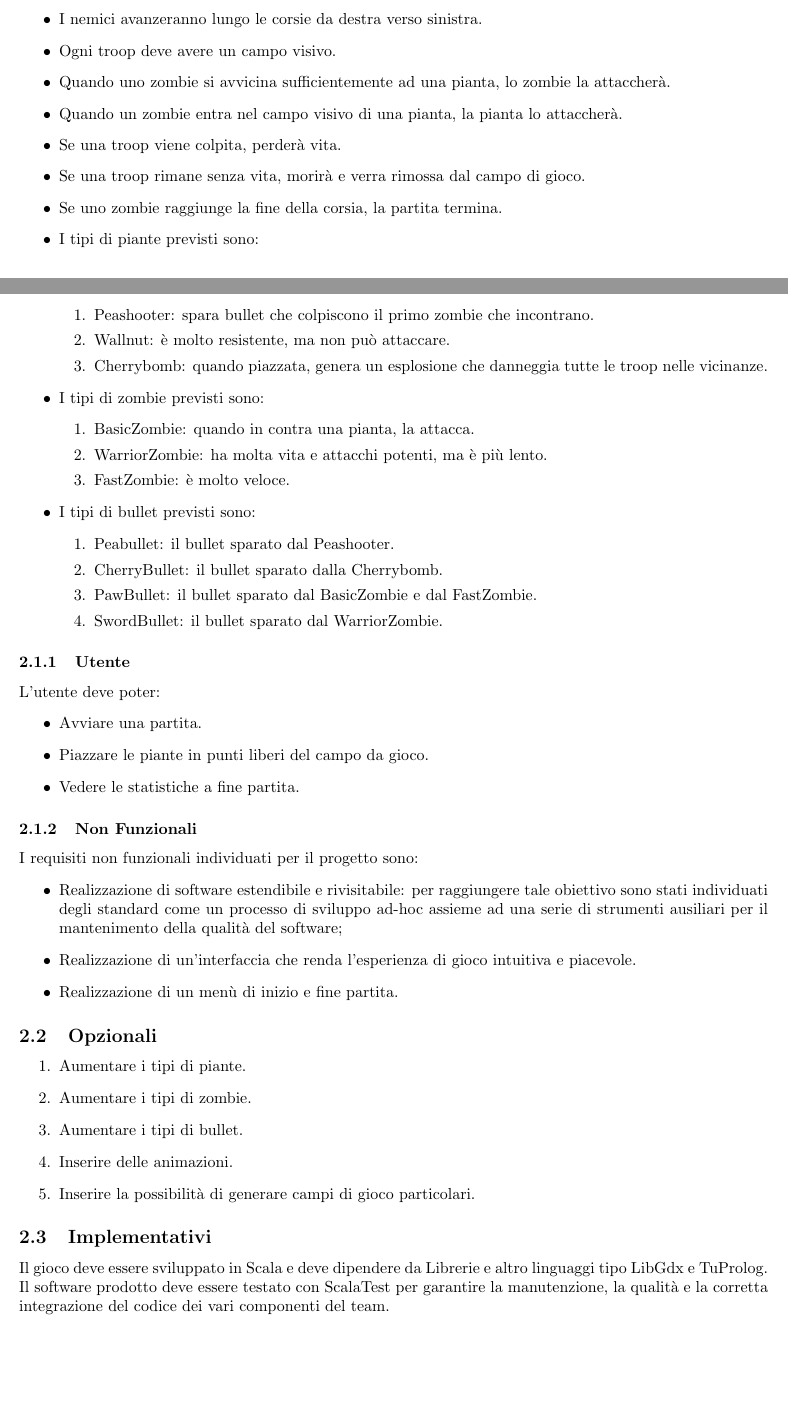
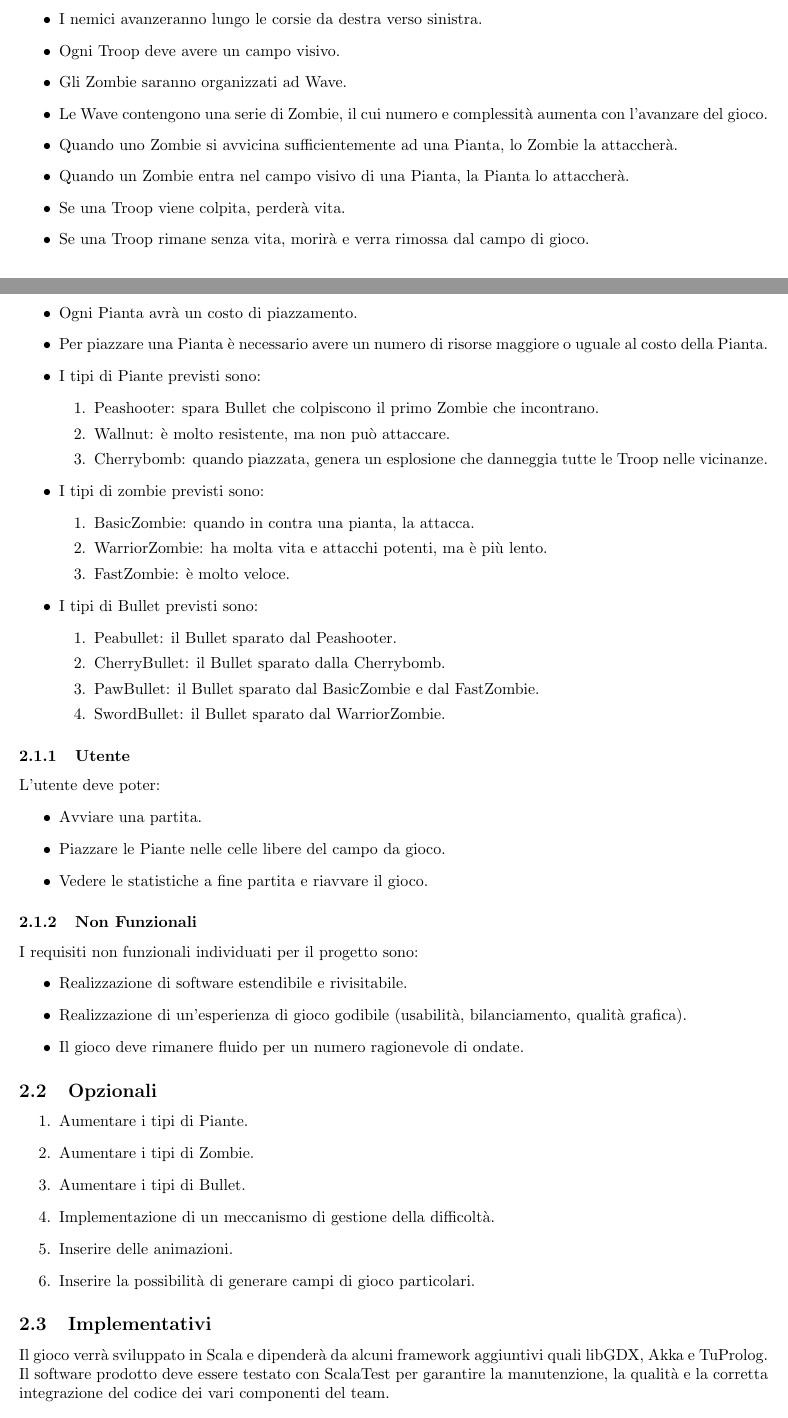
Before and after one commit to PaoloPenazzi/pps-pvzlike, a LaTeX document (doc/tex/report/report.tex, which reads doc/tex/report/sections/3_Requirements.tex): two parts of pages 3 and 4 of 4, joined at a grey line, cut so that both start at the same text. Compiled offline with pdfLaTeX.

Commit message:
docs: Update requirements

```diff
--- a/doc/tex/report/sections/3_Requirements.tex
+++ b/doc/tex/report/sections/3_Requirements.tex
@@ -11,17 +11,21 @@ Il gioco si compone di un insieme di entità e regol, per quanto riguarda gli el
     \end{enumerate}
     \item Il campo da gioco deve essere composto da più corsie.
     \item I nemici avanzeranno lungo le corsie da destra verso sinistra.
-    \item Ogni troop deve avere un campo visivo.
-    \item Quando uno zombie si avvicina sufficientemente ad una pianta, lo zombie la attaccherà.
-    \item Quando un zombie entra nel campo visivo di una pianta, la pianta lo attaccherà.
-    \item Se una troop viene colpita, perderà vita.
-    \item Se una troop rimane senza vita, morirà e verra rimossa dal campo di gioco.
-    \item Se uno zombie raggiunge la fine della corsia, la partita termina.
-    \item I tipi di piante previsti sono:
+    \item Ogni Troop deve avere un campo visivo.
+    \item Gli Zombie saranno organizzati ad Wave.
+    \item Le Wave contengono una serie di Zombie, il cui numero e complessità aumenta con l'avanzare del gioco.
+    \item Quando uno Zombie si avvicina sufficientemente ad una Pianta, lo Zombie la attaccherà.
+    \item Quando un Zombie entra nel campo visivo di una Pianta, la Pianta lo attaccherà.
+    \item Se una Troop viene colpita, perderà vita.
+    \item Se una Troop rimane senza vita, morirà e verra rimossa dal campo di gioco.
+    \item Se uno Zombie raggiunge la fine della corsia, la partita termina.
+    \item Ogni Pianta avrà un costo di piazzamento.
+    \item Per piazzare una Pianta è necessario avere un numero di risorse maggiore o uguale al costo della Pianta.
+    \item I tipi di Piante previsti sono:
     \begin{enumerate}
-        \item Peashooter: spara bullet che colpiscono il primo zombie che incontrano.
+        \item Peashooter: spara Bullet che colpiscono il primo Zombie che incontrano.
         \item Wallnut: è molto resistente, ma non può attaccare.
-        \item Cherrybomb: quando piazzata, genera un esplosione che danneggia tutte le troop nelle vicinanze.
+        \item Cherrybomb: quando piazzata, genera un esplosione che danneggia tutte le Troop nelle vicinanze.
     \end{enumerate}
     \item I tipi di zombie previsti sono:
     \begin{enumerate}
@@ -29,12 +33,12 @@ Il gioco si compone di un insieme di entità e regol, per quanto riguarda gli el
         \item WarriorZombie: ha molta vita e attacchi potenti, ma è più lento.
         \item FastZombie: è molto veloce.
     \end{enumerate}
-    \item I tipi di bullet previsti sono:
+    \item I tipi di Bullet previsti sono:
     \begin{enumerate}
-        \item Peabullet: il bullet sparato dal Peashooter.
-        \item CherryBullet: il bullet sparato dalla Cherrybomb.
-        \item PawBullet: il bullet sparato dal BasicZombie e dal FastZombie.
-        \item SwordBullet: il bullet sparato dal WarriorZombie.
+        \item Peabullet: il Bullet sparato dal Peashooter.
+        \item CherryBullet: il Bullet sparato dalla Cherrybomb.
+        \item PawBullet: il Bullet sparato dal BasicZombie e dal FastZombie.
+        \item SwordBullet: il Bullet sparato dal WarriorZombie.
     \end{enumerate}
 \end{itemize}
 
@@ -42,29 +46,28 @@ Il gioco si compone di un insieme di entità e regol, per quanto riguarda gli el
 L'utente deve poter:
 \begin{itemize}
     \item Avviare una partita.
-    \item Piazzare le piante in punti liberi del campo da gioco.
-    \item Vedere le statistiche a fine partita.
+    \item Piazzare le Piante nelle celle libere del campo da gioco.
+    \item Vedere le statistiche a fine partita e riavvare il gioco.
 \end{itemize}
 
 \subsubsection{Non Funzionali}
 I requisiti non funzionali individuati per il progetto sono:
 \begin{itemize}
-    \item Realizzazione di software estendibile e rivisitabile: per raggiungere tale obiettivo sono stati individuati
-    degli standard come un processo di sviluppo ad-hoc assieme ad una serie di strumenti ausiliari per il mantenimento
-    della qualità del software;
-    \item Realizzazione di un'interfaccia che renda l'esperienza di gioco intuitiva e piacevole.
-    \item Realizzazione di un menù di inizio e fine partita.
+    \item Realizzazione di software estendibile e rivisitabile.
+    \item Realizzazione di un'esperienza di gioco godibile (usabilità, bilanciamento, qualità grafica).
+    \item Il gioco deve rimanere fluido per un numero ragionevole di ondate.
 \end{itemize}
 
 \subsection{Opzionali}
 \begin{enumerate}
-    \item Aumentare i tipi di piante.
-    \item Aumentare i tipi di zombie.
-    \item Aumentare i tipi di bullet.
+    \item Aumentare i tipi di Piante.
+    \item Aumentare i tipi di Zombie.
+    \item Aumentare i tipi di Bullet.
+    \item Implementazione di un meccanismo di gestione della difficoltà.
     \item Inserire delle animazioni.
     \item Inserire la possibilità di generare campi di gioco particolari.
 \end{enumerate}
 
 \subsection{Implementativi}
-Il gioco deve essere sviluppato in Scala e deve dipendere da Librerie e altro linguaggi tipo LibGdx e TuProlog.
+Il gioco verrà sviluppato in Scala e dipenderà da alcuni framework aggiuntivi quali libGDX, Akka e TuProlog.
 Il software prodotto deve essere testato con ScalaTest per garantire la manutenzione, la qualità e la corretta integrazione del codice dei vari componenti del team.
```
Also changed, not shown: doc/tex/report/sections/3_Requirements.tex (10 more changed lines).
